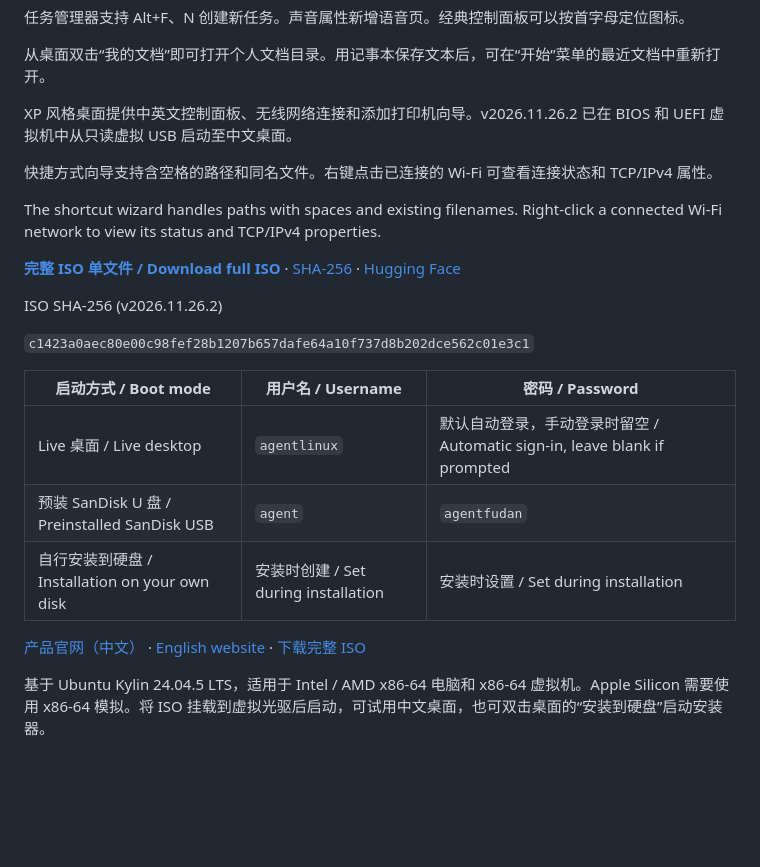
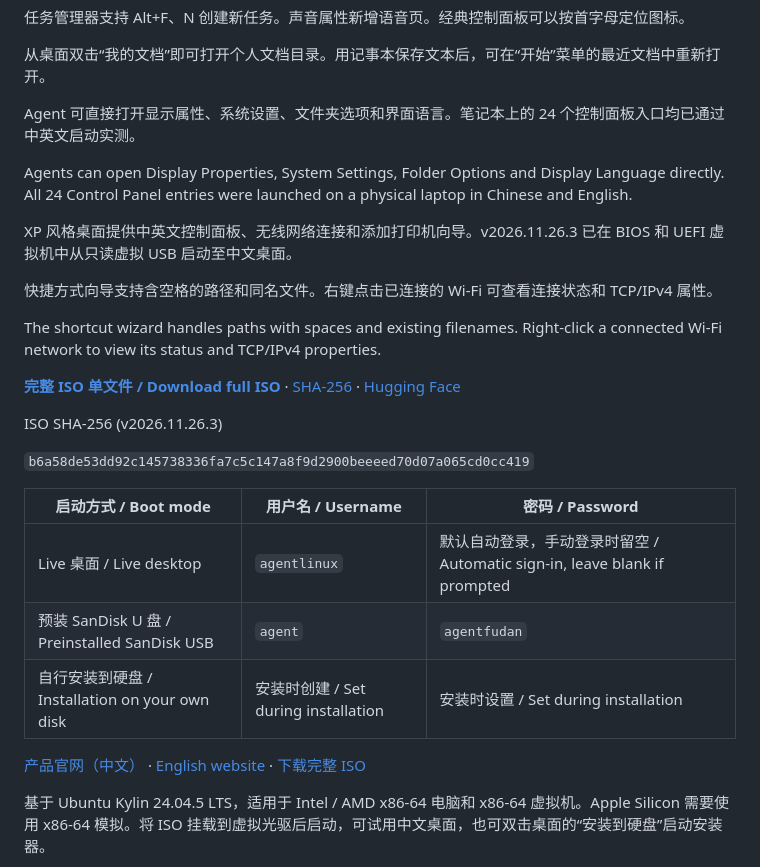
Before and after one commit to bennix/AgentLinux, a Markdown page: README.md, the part around one of its changes. GitHub-like rendering; blank space fills up the shorter version.

Commit message:
Publish AgentLinux 2026.11.26.3 downloads and XP desktop changes

```diff
--- a/README.md
+++ b/README.md
@@ -24,7 +24,11 @@ System Properties adds an Advanced tab. Keyboard shortcuts cycle between propert
 
 从桌面双击“我的文档”即可打开个人文档目录。用记事本保存文本后，可在“开始”菜单的最近文档中重新打开。
 
-XP 风格桌面提供中英文控制面板、无线网络连接和添加打印机向导。v2026.11.26.2 已在 BIOS 和 UEFI 虚拟机中从只读虚拟 USB 启动至中文桌面。
+Agent 可直接打开显示属性、系统设置、文件夹选项和界面语言。笔记本上的 24 个控制面板入口均已通过中英文启动实测。
+
+Agents can open Display Properties, System Settings, Folder Options and Display Language directly. All 24 Control Panel entries were launched on a physical laptop in Chinese and English.
+
+XP 风格桌面提供中英文控制面板、无线网络连接和添加打印机向导。v2026.11.26.3 已在 BIOS 和 UEFI 虚拟机中从只读虚拟 USB 启动至中文桌面。
 
 快捷方式向导支持含空格的路径和同名文件。右键点击已连接的 Wi-Fi 可查看连接状态和 TCP/IPv4 属性。
 
@@ -34,8 +38,8 @@ The shortcut wizard handles paths with spaces and existing filenames. Right-clic
 
 
-ISO SHA-256 (v2026.11.26.2)
+ISO SHA-256 (v2026.11.26.3)
 
-`c1423a0aec80e00c98fef28b1207b657dafe64a10f737d8b202dce562c01e3c1`
+`b6a58de53dd92c145738336fa7c5c147a8f9d2900beeeed70d07a065cd0cc419`
 
 | 启动方式 / Boot mode | 用户名 / Username | 密码 / Password |
 | --- | --- | --- |
```
Also changed, not shown: other parts of README.md (+3 -3 lines), docs/assets/xp-desktop.jpg, 5 other files.
